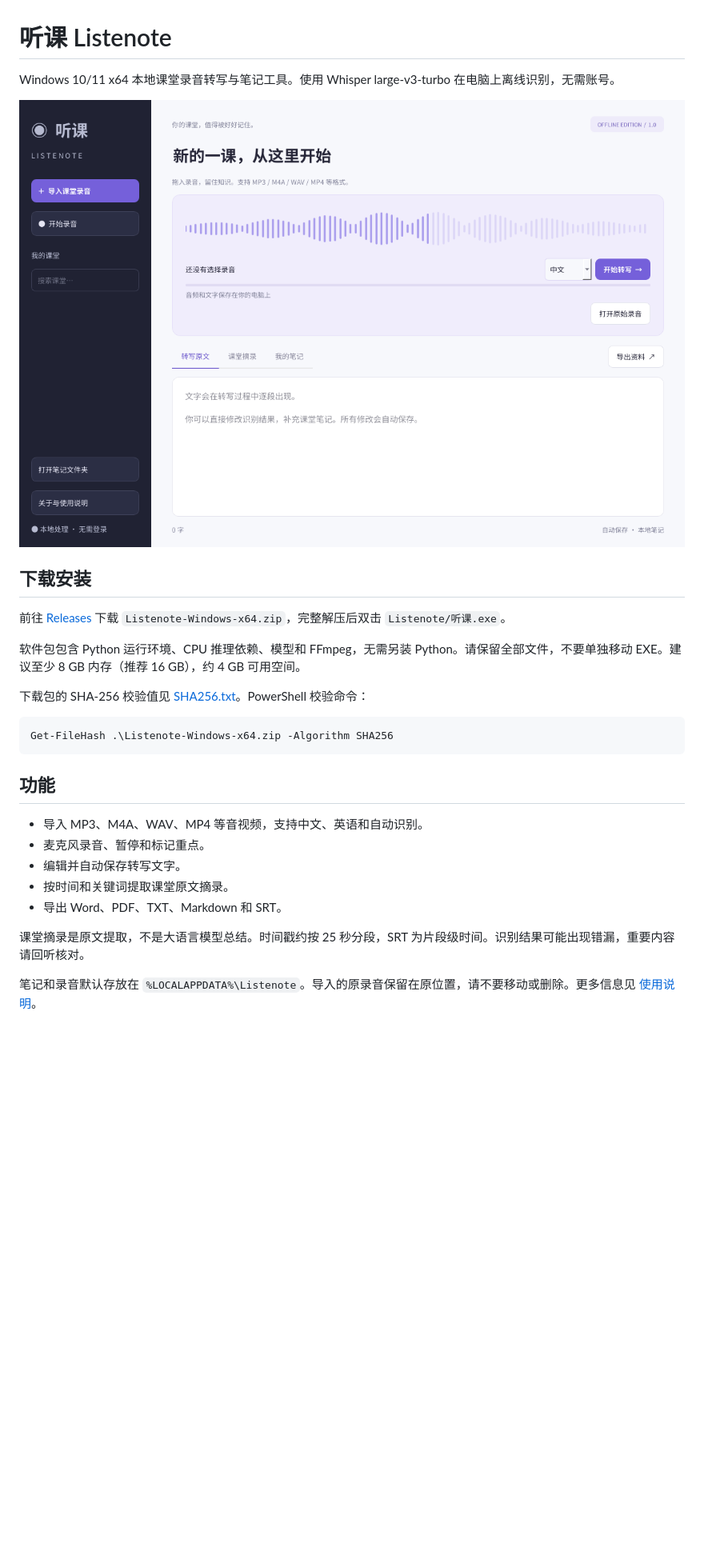
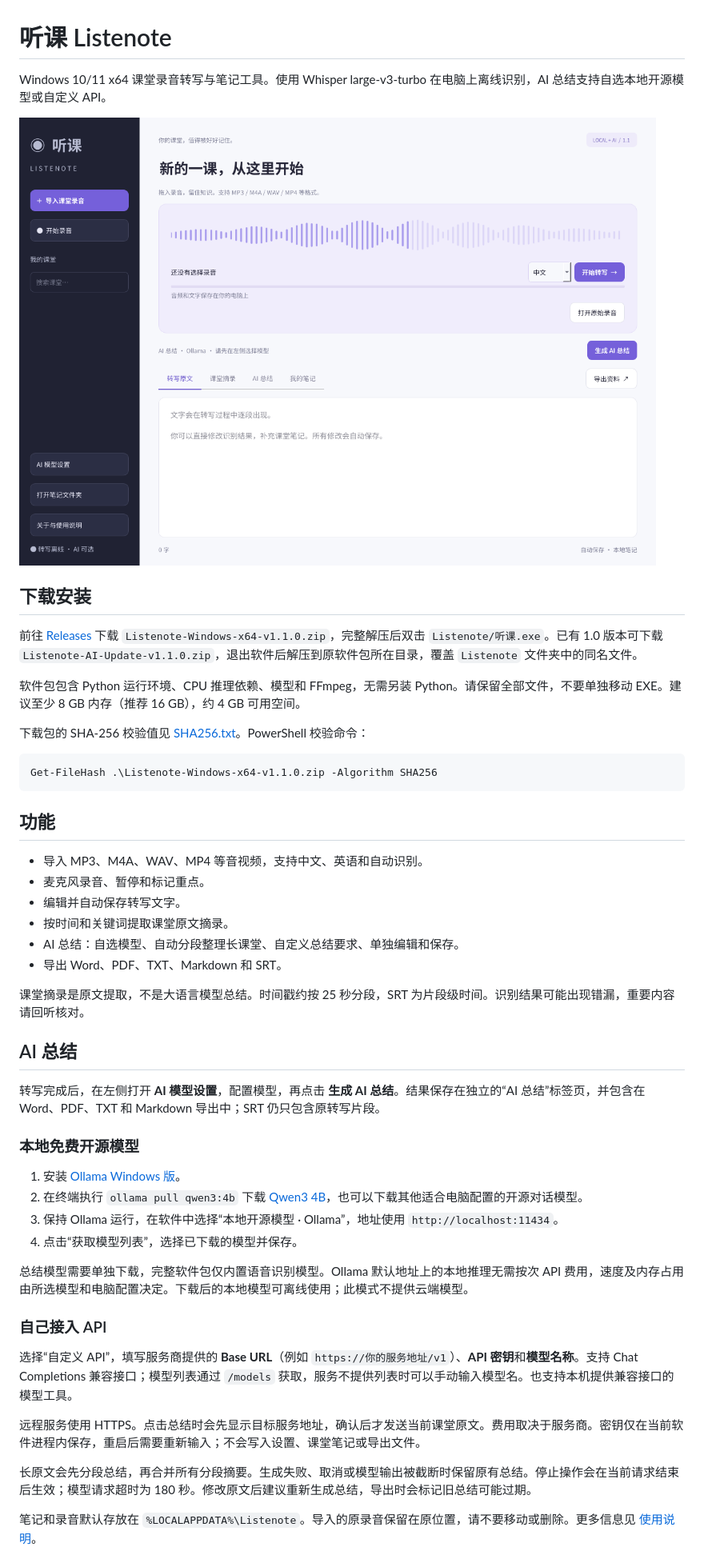
Before and after one commit to Snowflake006/Listenote, a Markdown page: README.md, the part around one of its changes. Shown at 80% size. Rendered like a GitHub page; pictures changed too: 界面预览.png; blank space fills up the shorter version.

Commit message:
Add configurable local and API-powered classroom summaries

````diff
--- a/README.md
+++ b/README.md
@@ -1,19 +1,19 @@
 # 听课 Listenote
 
-Windows 10/11 x64 本地课堂录音转写与笔记工具。使用 Whisper large-v3-turbo 在电脑上离线识别，无需账号。
+Windows 10/11 x64 课堂录音转写与笔记工具。使用 Whisper large-v3-turbo 在电脑上离线识别，AI 总结支持自选本地开源模型或自定义 API。
 
 ![Listenote 界面预览](界面预览.png)
 
 ## 下载安装
 
-前往 [Releases](https://github.com/Snowflake006/Listenote/releases/latest) 下载 `Listenote-Windows-x64.zip`，完整解压后双击 `Listenote/听课.exe`。
+前往 [Releases](https://github.com/Snowflake006/Listenote/releases/latest) 下载 `Listenote-Windows-x64-v1.1.0.zip`，完整解压后双击 `Listenote/听课.exe`。已有 1.0 版本可下载 `Listenote-AI-Update-v1.1.0.zip`，退出软件后解压到原软件包所在目录，覆盖 `Listenote` 文件夹中的同名文件。
 
 软件包包含 Python 运行环境、CPU 推理依赖、模型和 FFmpeg，无需另装 Python。请保留全部文件，不要单独移动 EXE。建议至少 8 GB 内存（推荐 16 GB），约 4 GB 可用空间。
 
 下载包的 SHA-256 校验值见 [SHA256.txt](SHA256.txt)。PowerShell 校验命令：
 
 ```powershell
-Get-FileHash .\Listenote-Windows-x64.zip -Algorithm SHA256
+Get-FileHash .\Listenote-Windows-x64-v1.1.0.zip -Algorithm SHA256
 ```
 
 ## 功能
@@ -22,9 +22,31 @@ Get-FileHash .\Listenote-Windows-x64.zip -Algorithm SHA256
 - 麦克风录音、暂停和标记重点。
 - 编辑并自动保存转写文字。
 - 按时间和关键词提取课堂原文摘录。
+- AI 总结：自选模型、自动分段整理长课堂、自定义总结要求、单独编辑和保存。
 - 导出 Word、PDF、TXT、Markdown 和 SRT。
 
 课堂摘录是原文提取，不是大语言模型总结。时间戳约按 25 秒分段，SRT 为片段级时间。识别结果可能出现错漏，重要内容请回听核对。
+
+## AI 总结
+
+转写完成后，在左侧打开 **AI 模型设置**，配置模型，再点击 **生成 AI 总结**。结果保存在独立的“AI 总结”标签页，并包含在 Word、PDF、TXT 和 Markdown 导出中；SRT 仍只包含原转写片段。
+
+### 本地免费开源模型
+
+1. 安装 [Ollama Windows 版](https://ollama.com/download/windows)。
+2. 在终端执行 `ollama pull qwen3:4b` 下载 [Qwen3 4B](https://ollama.com/library/qwen3:4b)，也可以下载其他适合电脑配置的开源对话模型。
+3. 保持 Ollama 运行，在软件中选择“本地开源模型 · Ollama”，地址使用 `http://localhost:11434`。
+4. 点击“获取模型列表”，选择已下载的模型并保存。
+
+总结模型需要单独下载，完整软件包仅内置语音识别模型。Ollama 默认地址上的本地推理无需按次 API 费用，速度及内存占用由所选模型和电脑配置决定。下载后的本地模型可离线使用；此模式不提供云端模型。
+
+### 自己接入 API
+
+选择“自定义 API”，填写服务商提供的 **Base URL**（例如 `https://你的服务地址/v1`）、**API 密钥**和**模型名称**。支持 Chat Completions 兼容接口；模型列表通过 `/models` 获取，服务不提供列表时可以手动输入模型名。也支持本机提供兼容接口的模型工具。
+
+远程服务使用 HTTPS。点击总结时会先显示目标服务地址，确认后才发送当前课堂原文。费用取决于服务商。密钥仅在当前软件进程内保存，重启后需要重新输入；不会写入设置、课堂笔记或导出文件。
+
+长原文会先分段总结，再合并所有分段摘要。生成失败、取消或模型输出被截断时保留原有总结。停止操作会在当前请求结束后生效；模型请求超时为 180 秒。修改原文后建议重新生成总结，导出时会标记旧总结可能过期。
 
 笔记和录音默认存放在 `%LOCALAPPDATA%\Listenote`。导入的原录音保留在原位置，请不要移动或删除。更多信息见 [使用说明](Listenote/使用说明.txt)。
 
````
Also changed, not shown: other parts of README.md (+6 -0 lines), Listenote/preview.png, 8 other files.
